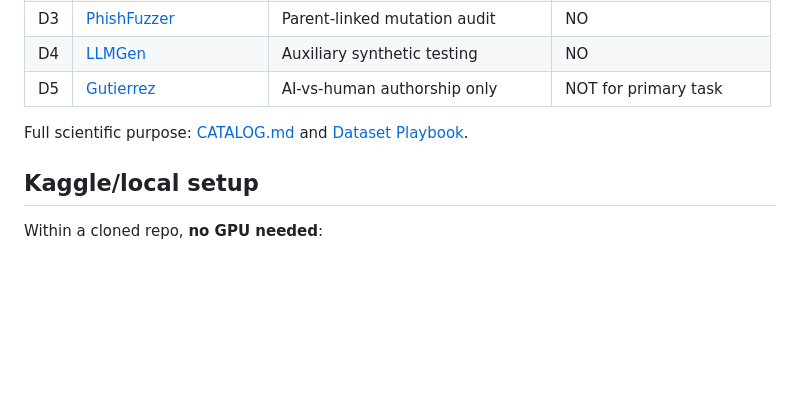
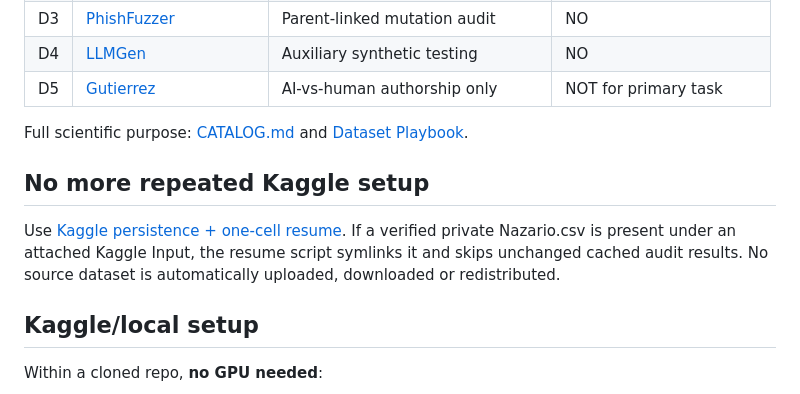
Before and after one commit to kahakashanashraf/AI-Generated-Phishing-Detection, a Markdown page: data/README.md, the part around the change. Drawn GitHub-style; blank space fills up the shorter version.

Commit message:
Link safe idempotent Kaggle resume workflow from data/README.md

````diff
--- a/data/README.md
+++ b/data/README.md
@@ -50,6 +50,9 @@ data/
 
 Full scientific purpose: [CATALOG.md](CATALOG.md) and [Dataset Playbook](../docs/DATASET_PLAYBOOK.md).
 
+## No more repeated Kaggle setup
+Use [Kaggle persistence + one-cell resume](../docs/KAGGLE_PERSISTENCE.md). If a verified private Nazario.csv is present under an attached Kaggle Input, the resume script symlinks it and skips unchanged cached audit results. No source dataset is automatically uploaded, downloaded or redistributed.
+
 ## Kaggle/local setup
 Within a cloned repo, **no GPU needed**:
 ```bash
````
